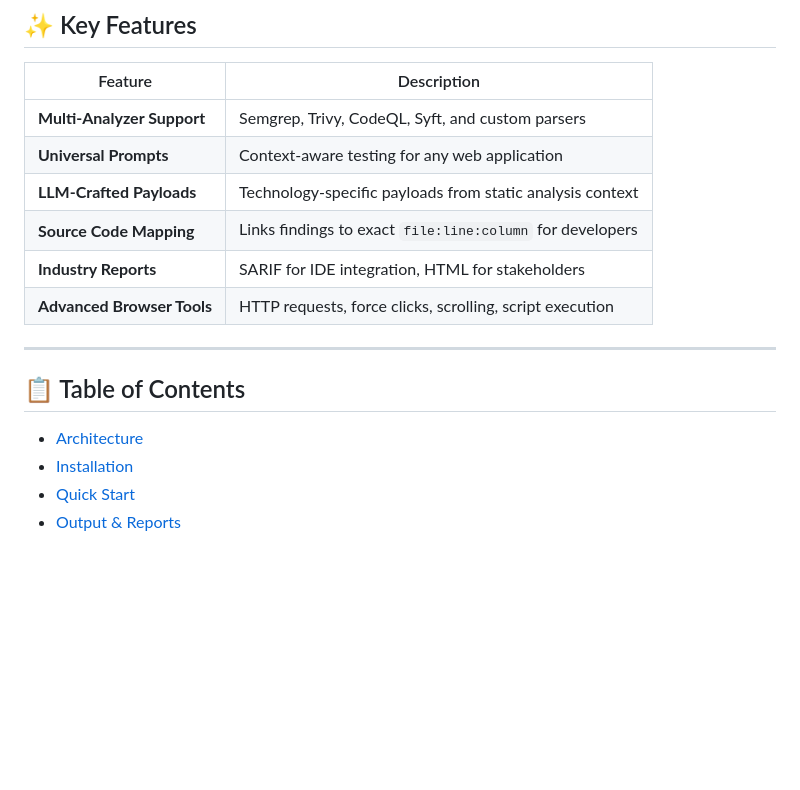
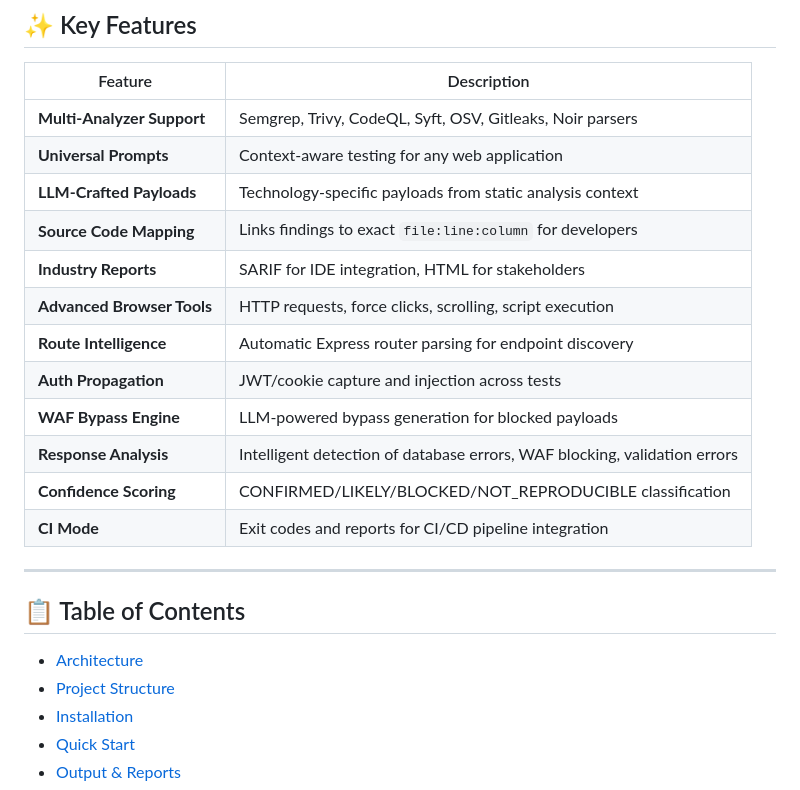
Before and after one commit to anishalx/dynamictester, a Markdown page: README.md, the part around one of its changes. GitHub-like rendering; blank space fills up the shorter version.

```diff
--- a/README.md
+++ b/README.md
@@ -10,18 +10,25 @@ Takes vulnerability findings from static analysis tools (Semgrep, Trivy, CodeQL,
 
 | Feature | Description |
 |---------|-------------|
-| **Multi-Analyzer Support** | Semgrep, Trivy, CodeQL, Syft, and custom parsers |
+| **Multi-Analyzer Support** | Semgrep, Trivy, CodeQL, Syft, OSV, Gitleaks, Noir parsers |
 | **Universal Prompts** | Context-aware testing for any web application |
 | **LLM-Crafted Payloads** | Technology-specific payloads from static analysis context |
 | **Source Code Mapping** | Links findings to exact `file:line:column` for developers |
 | **Industry Reports** | SARIF for IDE integration, HTML for stakeholders |
 | **Advanced Browser Tools** | HTTP requests, force clicks, scrolling, script execution |
+| **Route Intelligence** | Automatic Express router parsing for endpoint discovery |
+| **Auth Propagation** | JWT/cookie capture and injection across tests |
+| **WAF Bypass Engine** | LLM-powered bypass generation for blocked payloads |
+| **Response Analysis** | Intelligent detection of database errors, WAF blocking, validation errors |
+| **Confidence Scoring** | CONFIRMED/LIKELY/BLOCKED/NOT_REPRODUCIBLE classification |
+| **CI Mode** | Exit codes and reports for CI/CD pipeline integration |
 
 ---
 
 ## 📋 Table of Contents
 
 - [Architecture](#architecture)
+- [Project Structure](#project-structure)
 - [Installation](#installation)
 - [Quick Start](#quick-start)
 - [Output & Reports](#output--reports)
```
Also changed, not shown: other parts of README.md (+101 -18 lines).
